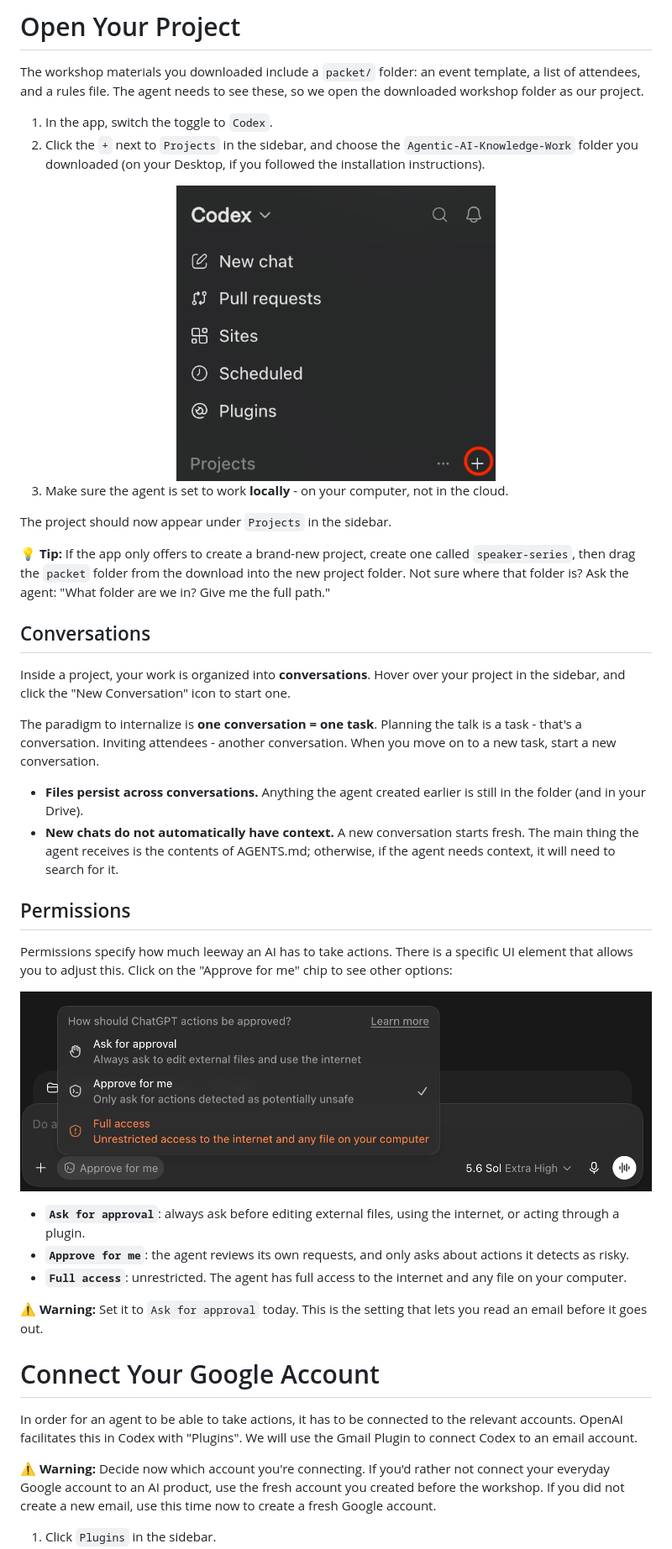
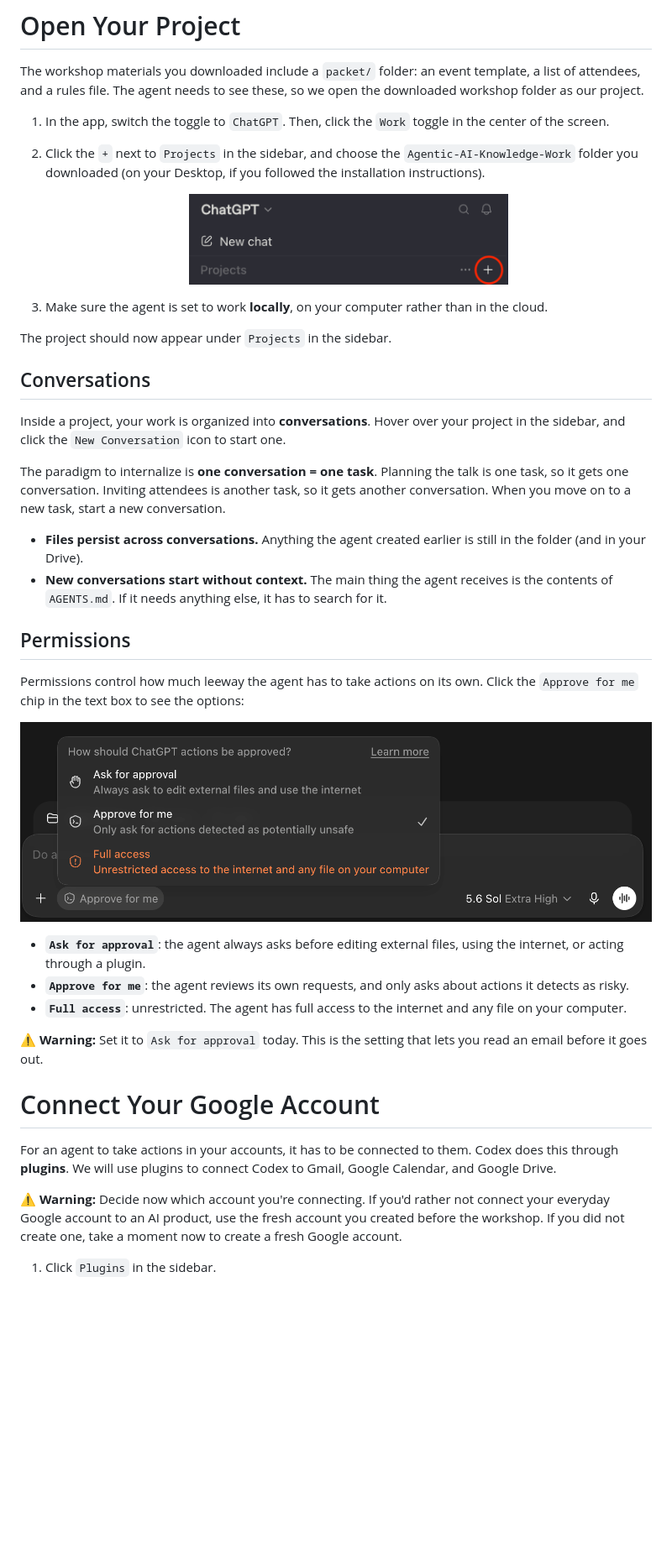
Before and after one commit to dlab-berkeley/Agentic-AI-Knowledge-Work, a Markdown page: lessons/1_Introduction_and_Setup.md, the part around the change printed below. Shown: that part at 84% size. Rendered like a GitHub page; pictures changed too: images/codex-new-project.png (added); blank space fills up the shorter version.

Commit message:
update lesson 1, and add new images

```diff
--- a/lessons/1_Introduction_and_Setup.md
+++ b/lessons/1_Introduction_and_Setup.md
@@ -96,35 +91,33 @@ For today, the defaults are fine. If you hit the free tier's usage limits partwa
 
 The workshop materials you downloaded include a `packet/` folder: an event template, a list of attendees, and a rules file. The agent needs to see these, so we open the downloaded workshop folder as our project.
 
-1. In the app, switch the toggle to `Codex`.
+1. In the app, switch the toggle to `ChatGPT`. Then, click the `Work` toggle in the center of the screen.
 2. Click the `+` next to `Projects` in the sidebar, and choose the `Agentic-AI-Knowledge-Work` folder you downloaded (on your Desktop, if you followed the installation instructions).
 
-<center>
-<img src="../images/codex_new_project-1.png" alt="The + button next to Projects in the sidebar" width="380">
-</center>
+   <center>
+   <img src="../images/codex-new-project.png" alt="The + button next to Projects in the sidebar" width="380">
+   </center>
 
-3. Make sure the agent is set to work **locally** - on your computer, not in the cloud.
+3. Make sure the agent is set to work **locally**, on your computer rather than in the cloud.
 
 The project should now appear under `Projects` in the sidebar.
 
-💡 **Tip:** If the app only offers to create a brand-new project, create one called `speaker-series`, then drag the `packet` folder from the download into the new project folder. Not sure where that folder is? Ask the agent: "What folder are we in? Give me the full path."
-
 ## Conversations
 
-Inside a project, your work is organized into **conversations**. Hover over your project in the sidebar, and click the "New Conversation" icon to start one.
+Inside a project, your work is organized into **conversations**. Hover over your project in the sidebar, and click the `New Conversation` icon to start one.
 
-The paradigm to internalize is **one conversation = one task**. Planning the talk is a task - that's a conversation. Inviting attendees - another conversation. When you move on to a new task, start a new conversation.
+The paradigm to internalize is **one conversation = one task**. Planning the talk is one task, so it gets one conversation. Inviting attendees is another task, so it gets another conversation. When you move on to a new task, start a new conversation.
 
 - **Files persist across conversations.** Anything the agent created earlier is still in the folder (and in your Drive).
-- **New chats do not automatically have context.** A new conversation starts fresh. The main thing the agent receives is the contents of AGENTS.md; otherwise, if the agent needs context, it will need to search for it.
+- **New conversations start without context.** The main thing the agent receives is the contents of `AGENTS.md`. If it needs anything else, it has to search for it.
 
 ## Permissions
 
-Permissions specify how much leeway an AI has to take actions. There is a specific UI element that allows you to adjust this. Click on the "Approve for me" chip to see other options:
+Permissions control how much leeway the agent has to take actions on its own. Click the `Approve for me` chip in the text box to see the options:
 
 ![The approval setting: Ask for approval, Approve for me, and Full access](../images/codex_permissions.png)
 
-- **`Ask for approval`**: always ask before editing external files, using the internet, or acting through a plugin.
+- **`Ask for approval`**: the agent always asks before editing external files, using the internet, or acting through a plugin.
 - **`Approve for me`**: the agent reviews its own requests, and only asks about actions it detects as risky.
 - **`Full access`**: unrestricted. The agent has full access to the internet and any file on your computer.
 
@@ -134,8 +127,8 @@ Permissions specify how much leeway an AI has to take actions. There is a specif
 
 # Connect Your Google Account
 
-In order for an agent to be able to take actions, it has to be connected to the relevant accounts. OpenAI facilitates this in Codex with "Plugins". We will use the Gmail Plugin to connect Codex to an email account.
+For an agent to take actions in your accounts, it has to be connected to them. Codex does this through **plugins**. We will use plugins to connect Codex to Gmail, Google Calendar, and Google Drive.
 
-⚠️ **Warning:** Decide now which account you're connecting. If you'd rather not connect your everyday Google account to an AI product, use the fresh account you created before the workshop. If you did not create a new email, use this time now to create a fresh Google account.
+⚠️ **Warning:** Decide now which account you're connecting. If you'd rather not connect your everyday Google account to an AI product, use the fresh account you created before the workshop. If you did not create one, take a moment now to create a fresh Google account.
 
 1. Click `Plugins` in the sidebar.
```
Also changed, not shown: other parts of lessons/1_Introduction_and_Setup.md (+28 -38 lines), images/codex-gmail.png (added), images/codex-plugins.png (added), images/codex-work.png (added), images/gmail-permissions.png (added).
